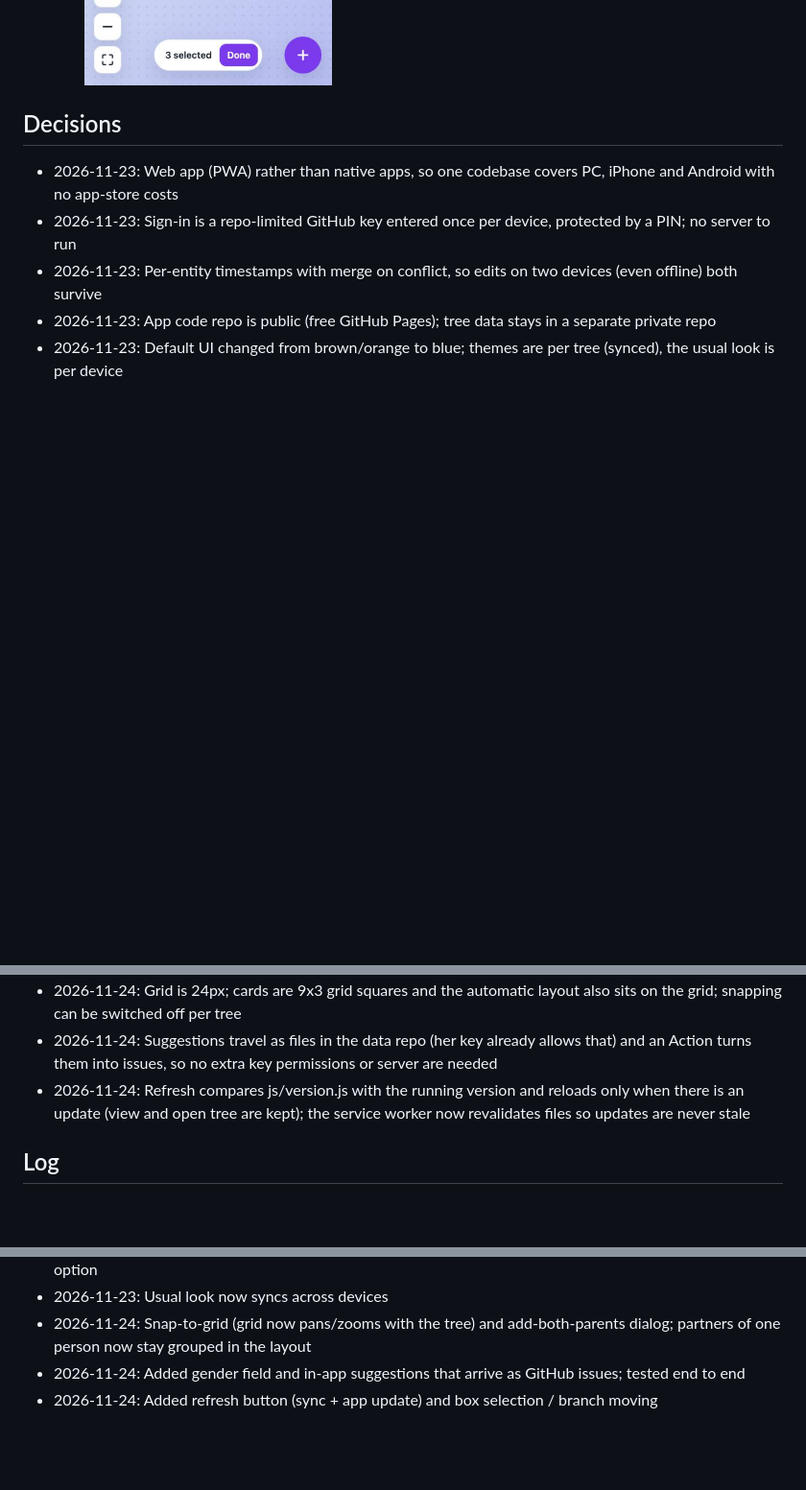
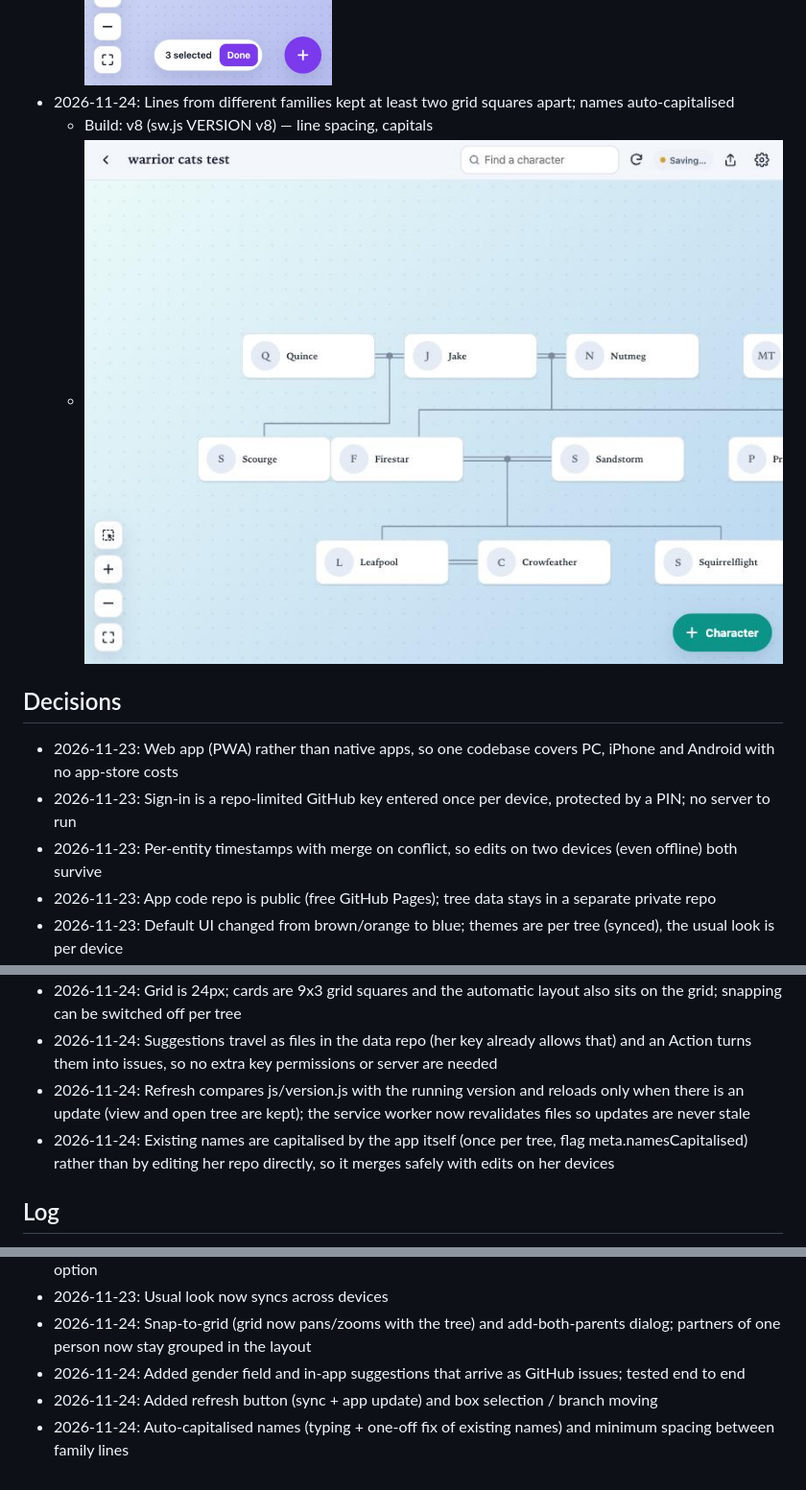
Before and after one commit to phillbagnall/Family-Tree-Creator, a Markdown page: PROJECT_STATUS.md, 3 parts joined by grey strips. Shown at 96% size. Rendered like a GitHub page; pictures changed too: docs/visuals/2026-11-24-line-spacing.jpg (added); blank space fills up the shorter version.

```diff
--- a/PROJECT_STATUS.md
+++ b/PROJECT_STATUS.md
@@ -52,6 +52,9 @@ A web app (installable on PC, iPhone and Android) for building family trees of c
   - Build: v7 (sw.js VERSION v7) — refresh, box select
   - ![Branch moved as a group](docs/visuals/2026-11-24-branch-moved.jpg)
   - ![Box selection on a phone](docs/visuals/2026-11-24-box-select-phone.jpg)
+- 2026-11-24: Lines from different families kept at least two grid squares apart; names auto-capitalised
+  - Build: v8 (sw.js VERSION v8) — line spacing, capitals
+  - ![Separated family lines](docs/visuals/2026-11-24-line-spacing.jpg)
 
 ## Decisions
 - 2026-11-23: Web app (PWA) rather than native apps, so one codebase covers PC, iPhone and Android with no app-store costs
@@ -63,6 +66,7 @@ A web app (installable on PC, iPhone and Android) for building family trees of c
 - 2026-11-24: Grid is 24px; cards are 9x3 grid squares and the automatic layout also sits on the grid; snapping can be switched off per tree
 - 2026-11-24: Suggestions travel as files in the data repo (her key already allows that) and an Action turns them into issues, so no extra key permissions or server are needed
 - 2026-11-24: Refresh compares js/version.js with the running version and reloads only when there is an update (view and open tree are kept); the service worker now revalidates files so updates are never stale
+- 2026-11-24: Existing names are capitalised by the app itself (once per tree, flag meta.namesCapitalised) rather than by editing her repo directly, so it merges safely with edits on her devices
 
 ## Log
 - 2026-11-23: Added to the project dashboard
@@ -73,3 +77,4 @@ A web app (installable on PC, iPhone and Android) for building family trees of c
 - 2026-11-24: Snap-to-grid (grid now pans/zooms with the tree) and add-both-parents dialog; partners of one person now stay grouped in the layout
 - 2026-11-24: Added gender field and in-app suggestions that arrive as GitHub issues; tested end to end
 - 2026-11-24: Added refresh button (sync + app update) and box selection / branch moving
+- 2026-11-24: Auto-capitalised names (typing + one-off fix of existing names) and minimum spacing between family lines
```
Also changed, not shown: 8 other files.
